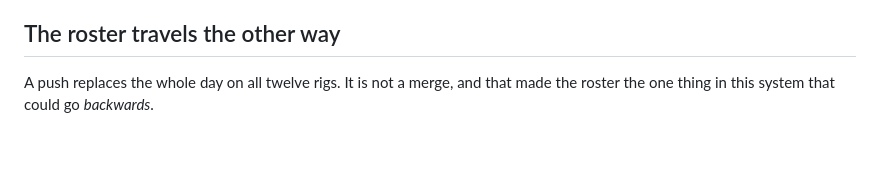
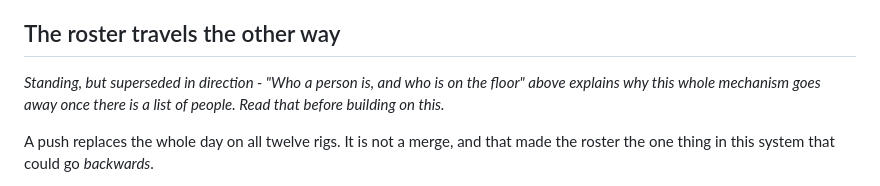
Before and after one commit to k-nizy/Rigs, a Markdown page: CLAUDE.md, the part around the change. Drawn GitHub-style; blank space fills up the shorter version.

Commit message:
Flag the roster read-back as superseded in direction
Somebody reading that section on its own would build on a mechanism that
goes away once there is a list of people. A pointer at the top, not a
rewrite - it is still exactly how the system works today.

```diff
--- a/CLAUDE.md
+++ b/CLAUDE.md
@@ -439,6 +439,10 @@ loud and recoverable, misfiled work is silent and permanent.
 
 ## The roster travels the other way
 
+*Standing, but superseded in direction - "Who a person is, and who is on
+the floor" above explains why this whole mechanism goes away once there
+is a list of people. Read that before building on this.*
+
 A push replaces the whole day on all twelve rigs. It is not a merge, and
 that made the roster the one thing in this system that could go
 *backwards*.
```
